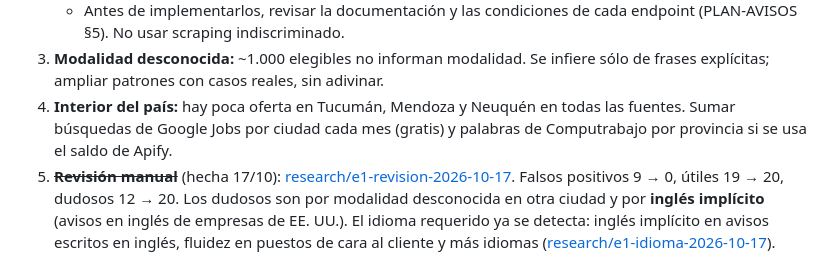
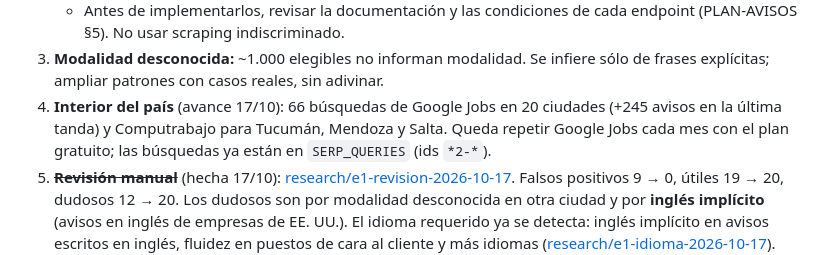
Before and after one commit to facundogregorini-lab/maru, a Markdown page: docs/PENDIENTES.md, the part around the change. GitHub-like rendering.

```diff
--- a/docs/PENDIENTES.md
+++ b/docs/PENDIENTES.md
@@ -38,7 +38,7 @@ Detalle operativo y saldos en [IMPORTACIONES.md](IMPORTACIONES.md). Pendiente, e
    - Workday tiene un endpoint JSON público por tenant (`/wday/cxs/{tenant}/{site}/jobs`). Teamtailor y Workable tienen páginas de empleo públicas.
    - Antes de implementarlos, revisar la documentación y las condiciones de cada endpoint (PLAN-AVISOS §5). No usar scraping indiscriminado.
 3. **Modalidad desconocida:** ~1.000 elegibles no informan modalidad. Se infiere sólo de frases explícitas; ampliar patrones con casos reales, sin adivinar.
-4. **Interior del país:** hay poca oferta en Tucumán, Mendoza y Neuquén en todas las fuentes. Sumar búsquedas de Google Jobs por ciudad cada mes (gratis) y palabras de Computrabajo por provincia si se usa el saldo de Apify.
+4. **Interior del país** (avance 17/10): 66 búsquedas de Google Jobs en 20 ciudades (+245 avisos en la última tanda) y Computrabajo para Tucumán, Mendoza y Salta. Queda repetir Google Jobs cada mes con el plan gratuito; las búsquedas ya están en `SERP_QUERIES` (ids `*2-*`).
 5. ~~**Revisión manual**~~ (hecha 17/10): [research/e1-revision-2026-10-17](research/e1-revision-2026-10-17/README.md). Falsos positivos 9 → 0, útiles 19 → 20, dudosos 12 → 20. Los dudosos son por modalidad desconocida en otra ciudad y por **inglés implícito** (avisos en inglés de empresas de EE. UU.). El idioma requerido ya se detecta: inglés implícito en avisos escritos en inglés, fluidez en puestos de cara al cliente y más idiomas ([research/e1-idioma-2026-10-17](research/e1-idioma-2026-10-17/README.md)). Sigue pendiente una revisión humana real abriendo los avisos.
 6. ~~**Vigencia de importados**~~ (hecho 16/10): `scripts/match-liveness.ts` corre en `match-sync` después de la sincronización. Revisa hasta 150 importados por día, cada uno cada 3 días como mínimo. Cierra con 404/410 o con frases explícitas ("ya no está disponible", "No longer accepting applications"). Bloqueos y errores no cierran nada. Falta mirar en los logs qué fuentes responden con bloqueos (LinkedIn suele hacerlo) y sumar frases reales si aparecen avisos cerrados sin detectar.
 8. **Tamaño de `data/match/inventory.json`:** desde el 16/10 no guarda las oportunidades, que se reconstruyen al cargar en 0,4 s: pasó de 50 a 36 MB. GitHub rechaza archivos de más de 100 MB. Si vuelve a crecer:
```
Also changed, not shown: docs/IMPORTACIONES.md (+2 -2 lines).
